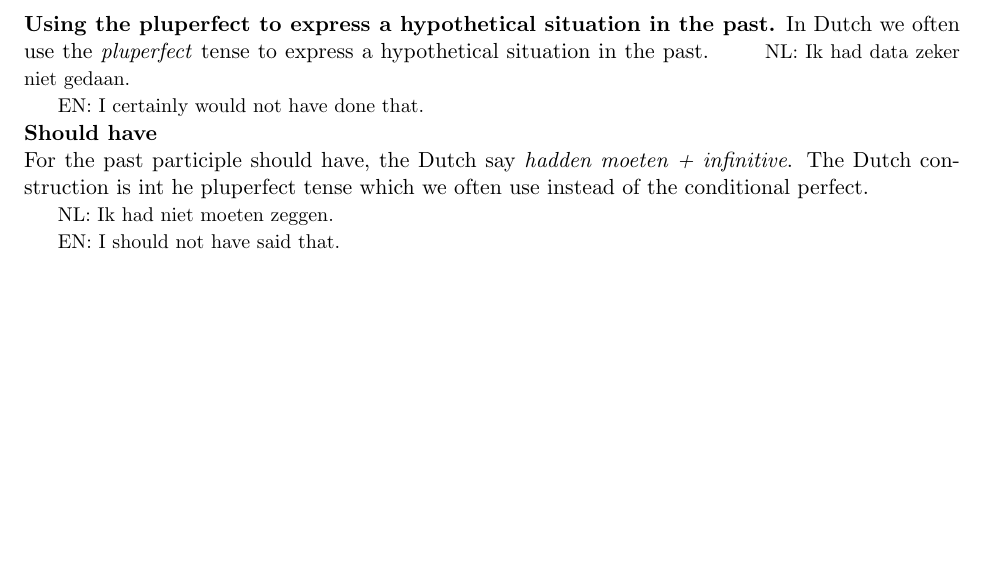
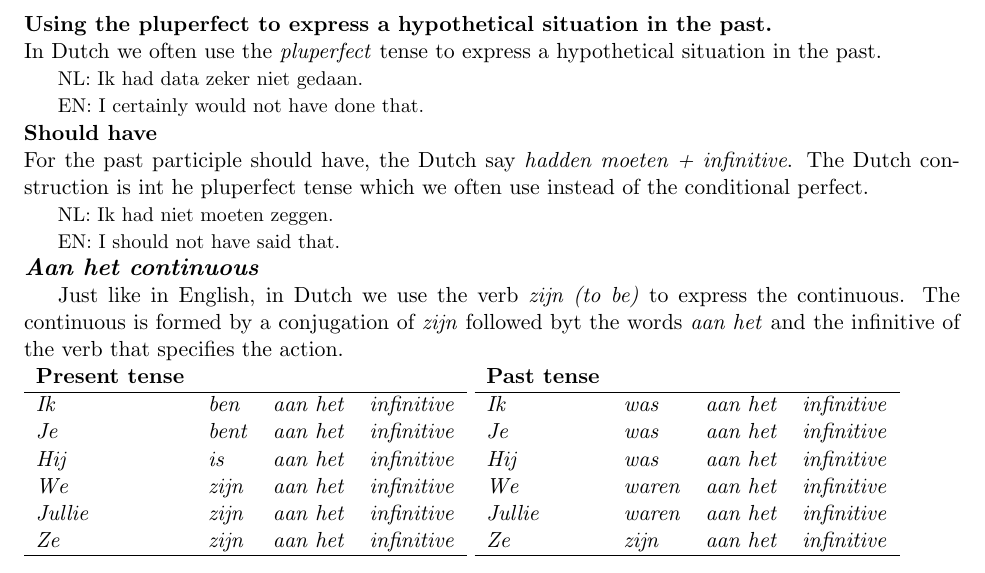
Before and after one commit to adc90/Dutch, a LaTeX document (verb.tex): part of page 5 of 5, cut so that both start at the same text, the shorter picture padded with empty space. Compiled offline with pdfLaTeX.

Commit message:
Updated the verb file with some other verb tenses

```diff
--- a/verb.tex
+++ b/verb.tex
@@ -452,6 +451,40 @@ use instead of the conditional perfect.
      \indent NL: Ik had niet moeten zeggen.   \\
      \indent EN: I should not have said that. \\
 \end{small}
+%------------------------------------------------------------------
+% Section: Aan het continuous
+%------------------------------------------------------------------
+\sectionhead{Aan het continuous}
+\par{Just like in English, in Dutch we use the verb \textit{zijn (to be)} to
+    express the continuous. The continuous is formed by a conjugation of
+\textit{zijn} followed byt the words \textit{aan het} and the infinitive of the
+verb that specifies the action.}
+\\
+\begin{tabular}[t]{l l l l}
+    \textbf{Present tense} \\
+    \hline
+    \textit{Ik}     & \textit{ben}  & \textit{aan het} & \textit{infinitive} \\
+    \textit{Je}     & \textit{bent} & \textit{aan het} & \textit{infinitive} \\
+    \textit{Hij}    & \textit{is}   & \textit{aan het} & \textit{infinitive} \\
+    \textit{We}     & \textit{zijn} & \textit{aan het} & \textit{infinitive} \\
+    \textit{Jullie} & \textit{zijn} & \textit{aan het} & \textit{infinitive} \\
+    \textit{Ze}     & \textit{zijn} & \textit{aan het} & \textit{infinitive} \\
+    \hline
+\end{tabular}
+\begin{tabular}[t]{l l l l}
+    \textbf{Past tense} \\
+    \hline
+    \textit{Ik}     & \textit{was}   & \textit{aan het} & \textit{infinitive} \\
+    \textit{Je}     & \textit{was}   & \textit{aan het} & \textit{infinitive} \\
+    \textit{Hij}    & \textit{was}   & \textit{aan het} & \textit{infinitive} \\
+    \textit{We}     & \textit{waren} & \textit{aan het} & \textit{infinitive} \\
+    \textit{Jullie} & \textit{waren} & \textit{aan het} & \textit{infinitive} \\
+    \textit{Ze}     & \textit{zijn}  & \textit{aan het} & \textit{infinitive} \\
+    \hline
+\end{tabular}
+
+
+
 \end{document}
 
 % \begin{tabular}[t]{l l l}
```
Also changed, not shown: verb.tex (5 more changed lines).
